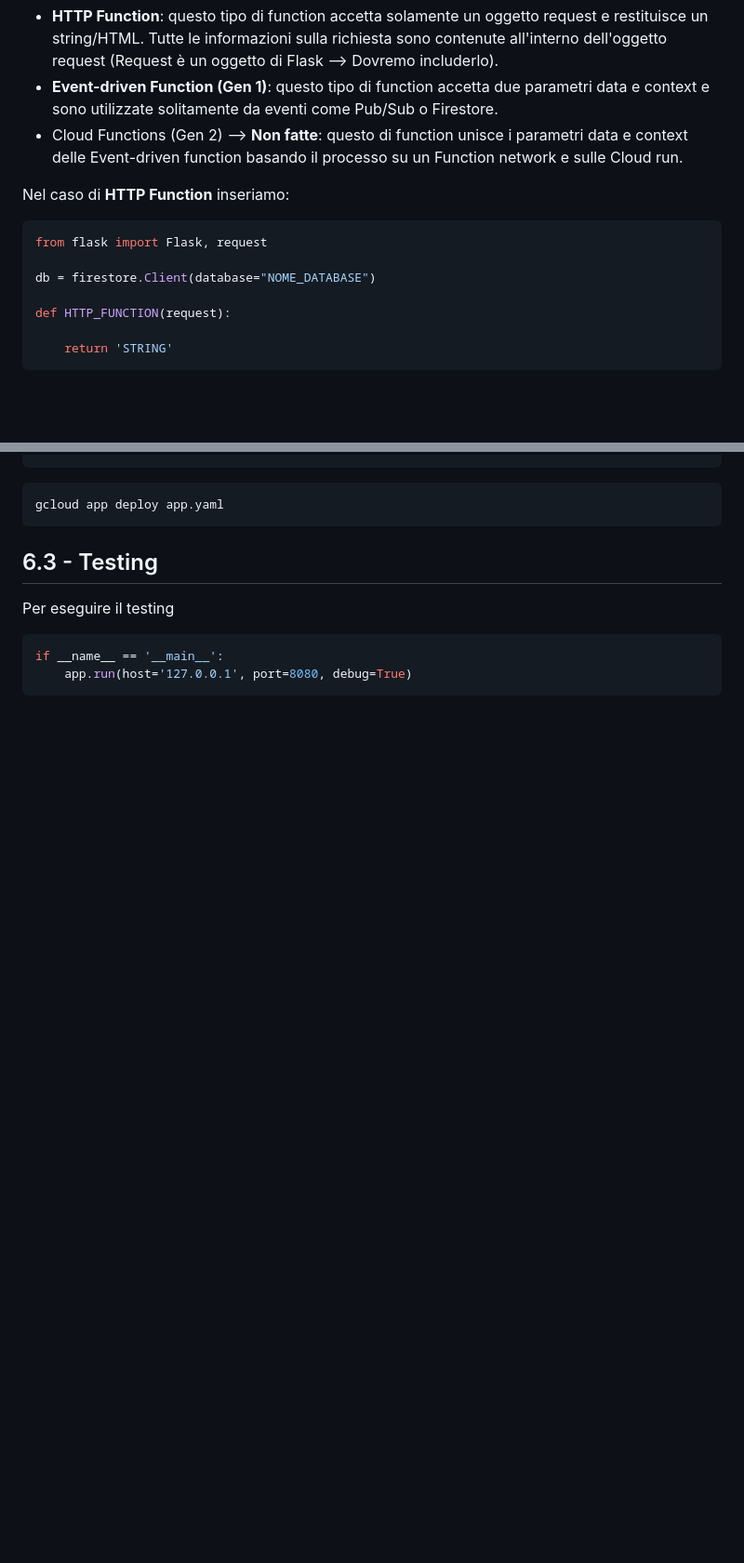
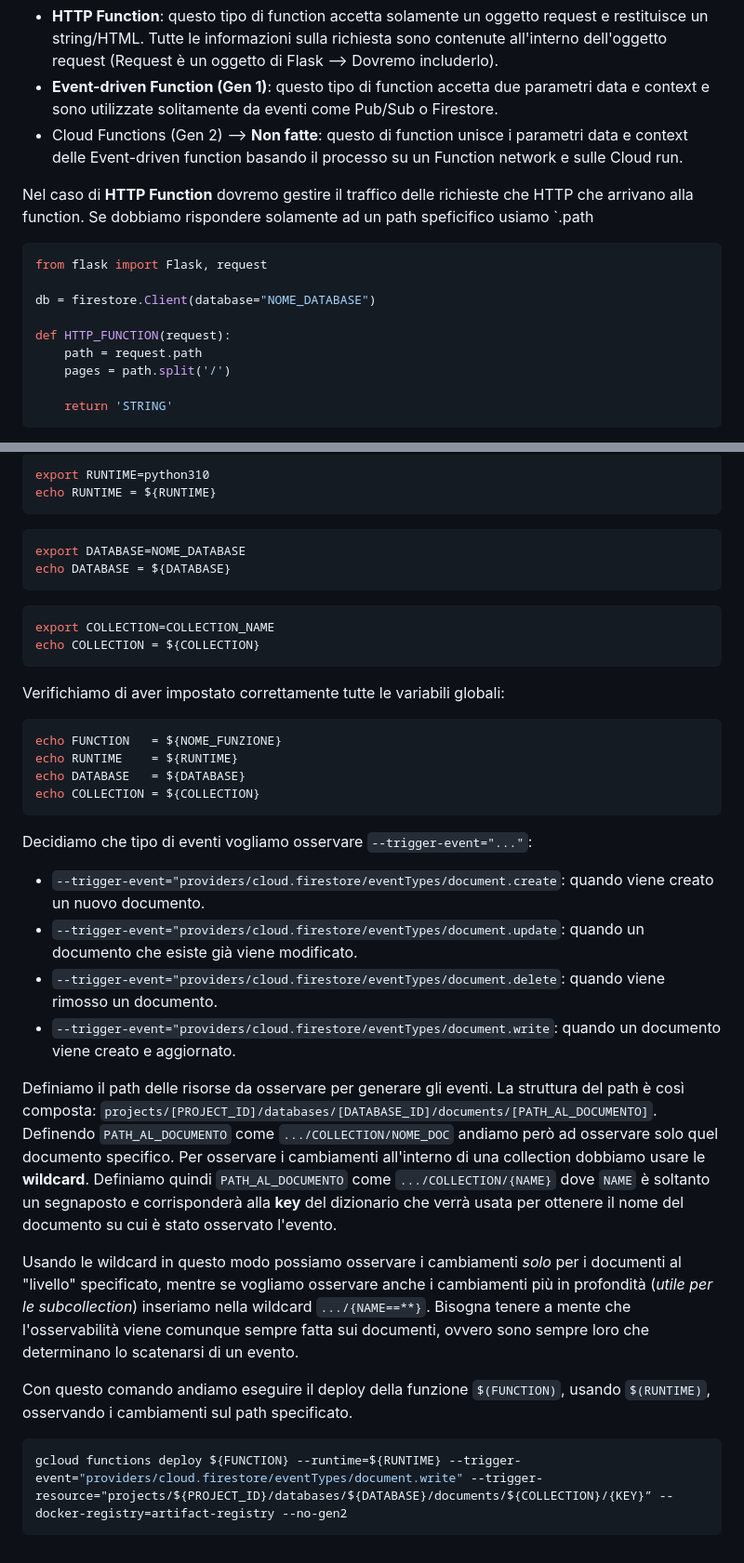
Before and after one commit to dcfrenci/cloud_computing, a Markdown page: README.md, 2 parts joined by grey strips. Shown at 93% size. GitHub-like rendering; blank space fills up the shorter version.

````diff
--- a/README.md
+++ b/README.md
@@ -562,13 +583,15 @@ Per la definizione della Function dobbiamo comprendere la sua tipologia:
 * **Event-driven Function (Gen 1)**: questo tipo di function accetta due parametri data e context e sono utilizzate solitamente da eventi come Pub/Sub o Firestore.
 * Cloud Functions (Gen 2) --> **Non fatte**: questo di function unisce i parametri data e context delle Event-driven function basando il processo su un Function network e sulle Cloud run.
 
-Nel caso di **HTTP Function** inseriamo:
+Nel caso di **HTTP Function** dovremo gestire il traffico delle richieste che HTTP che arrivano alla function. Se dobbiamo rispondere solamente ad un path speficifico usiamo `.path
 ```python
 from flask import Flask, request
 
 db = firestore.Client(database="NOME_DATABASE")
 
 def HTTP_FUNCTION(request):
+    path = request.path
+    pages = path.split('/')
 
     return 'STRING'
 ```
@@ -647,12 +680,34 @@ gcloud functions deploy ${FUNCTION_NAME} --runtime ${RUNTIME} --trigger-http --a
 ```
+```bash
+export RUNTIME=python310
+echo RUNTIME = ${RUNTIME}
+```
+```bash
+export DATABASE=NOME_DATABASE
+echo DATABASE = ${DATABASE}
+```
+```bash
+export COLLECTION=COLLECTION_NAME
+echo COLLECTION = ${COLLECTION}
+```
+Verifichiamo di aver impostato correttamente tutte le variabili globali:
+```bash
+echo FUNCTION   = ${NOME_FUNZIONE}
+echo RUNTIME    = ${RUNTIME}
+echo DATABASE   = ${DATABASE}
+echo COLLECTION = ${COLLECTION}
+```
+Decidiamo che tipo di eventi vogliamo osservare `--trigger-event="..."`:
+* `--trigger-event="providers/cloud.firestore/eventTypes/document.create`: quando viene creato un nuovo documento.
+* `--trigger-event="providers/cloud.firestore/eventTypes/document.update`: quando un documento che esiste già viene modificato.
+* `--trigger-event="providers/cloud.firestore/eventTypes/document.delete`: quando viene rimosso un documento.
+* `--trigger-event="providers/cloud.firestore/eventTypes/document.write`: quando un documento viene creato e aggiornato.
 
+Definiamo il path delle risorse da osservare per generare gli eventi. La struttura del path è così composta: `projects/[PROJECT_ID]/databases/[DATABASE_ID]/documents/[PATH_AL_DOCUMENTO]`. Definendo `PATH_AL_DOCUMENTO` come `.../COLLECTION/NOME_DOC` andiamo però ad osservare solo quel documento specifico. Per osservare i cambiamenti all'interno di una collection dobbiamo usare le **wildcard**. Definiamo quindi `PATH_AL_DOCUMENTO` come `.../COLLECTION/{NAME}` dove `NAME` è soltanto un segnaposto e corrisponderà alla **key** del dizionario che verrà usata per ottenere il nome del documento su cui è stato osservato l'evento.
+
+Usando le wildcard in questo modo possiamo osservare i cambiamenti *solo* per i documenti al "livello" specificato, mentre se vogliamo osservare anche i cambiamenti più in profondità (*utile per le subcollection*) inseriamo nella wildcard `.../{NAME==**}`. Bisogna tenere a mente che l'osservabilità viene comunque sempre fatta sui documenti, ovvero sono sempre loro che determinano lo scatenarsi di un evento.
+
+Con questo comando andiamo eseguire il deploy della funzione `$(FUNCTION)`, usando `$(RUNTIME)`, osservando i cambiamenti sul path specificato.
 ```bash
-gcloud app deploy app.yaml
+gcloud functions deploy ${FUNCTION} --runtime=${RUNTIME} --trigger-event="providers/cloud.firestore/eventTypes/document.write" --trigger-resource="projects/${PROJECT_ID}/databases/${DATABASE}/documents/${COLLECTION}/{KEY}” --docker-registry=artifact-registry --no-gen2
 ```
-
-## 6.3 - Testing
-Per eseguire il testing
-```python
-if __name__ == '__main__':
-    app.run(host='127.0.0.1', port=8080, debug=True)
-```
````
Also changed, not shown: other parts of README.md (+66 -35 lines).
